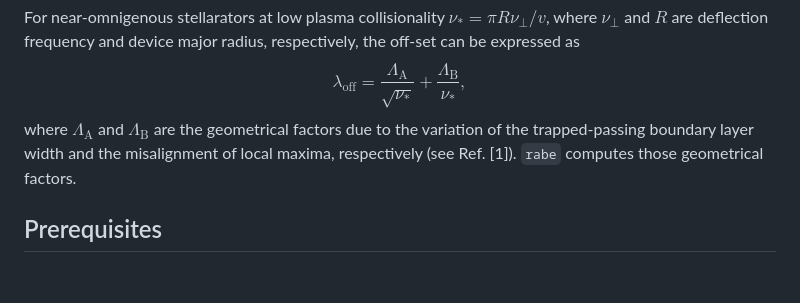
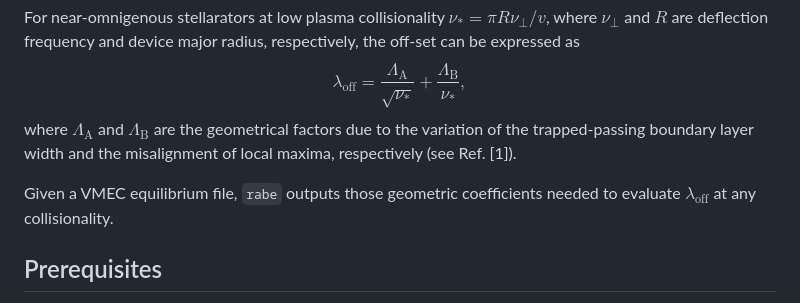
Before and after one commit to itpplasma/rabe, a Markdown page: README.md, the part around one of its changes. GitHub-like rendering; blank space fills up the shorter version.

Commit message:
update: README

```diff
--- a/README.md
+++ b/README.md
@@ -27,8 +27,11 @@ $$
     \lambda_{\text{off}} = \frac{\Lambda_\mathrm{A}}{\sqrt{\nu_\ast}} + \frac{\Lambda_\mathrm{B}}{\nu_\ast},
 $$
 where $\Lambda_\mathrm{A}$ and $\Lambda_\mathrm{B}$ are the geometrical factors
-due to the variation of the trapped-passing boundary layer width and the misalignment of local maxima, respectively (see Ref. [1]). `rabe` computes those
-geometrical factors.
+due to the variation of the trapped-passing boundary layer width and the misalignment
+of local maxima, respectively (see Ref. [1]).
+
+Given a VMEC equilibrium file, `rabe` outputs those geometric coefficients
+needed to evaluate $\lambda_\mathrm{off}$ at any collisionality.
 
 ## Prerequisites
 
```
Also changed, not shown: other parts of README.md (+3 -1 lines).
